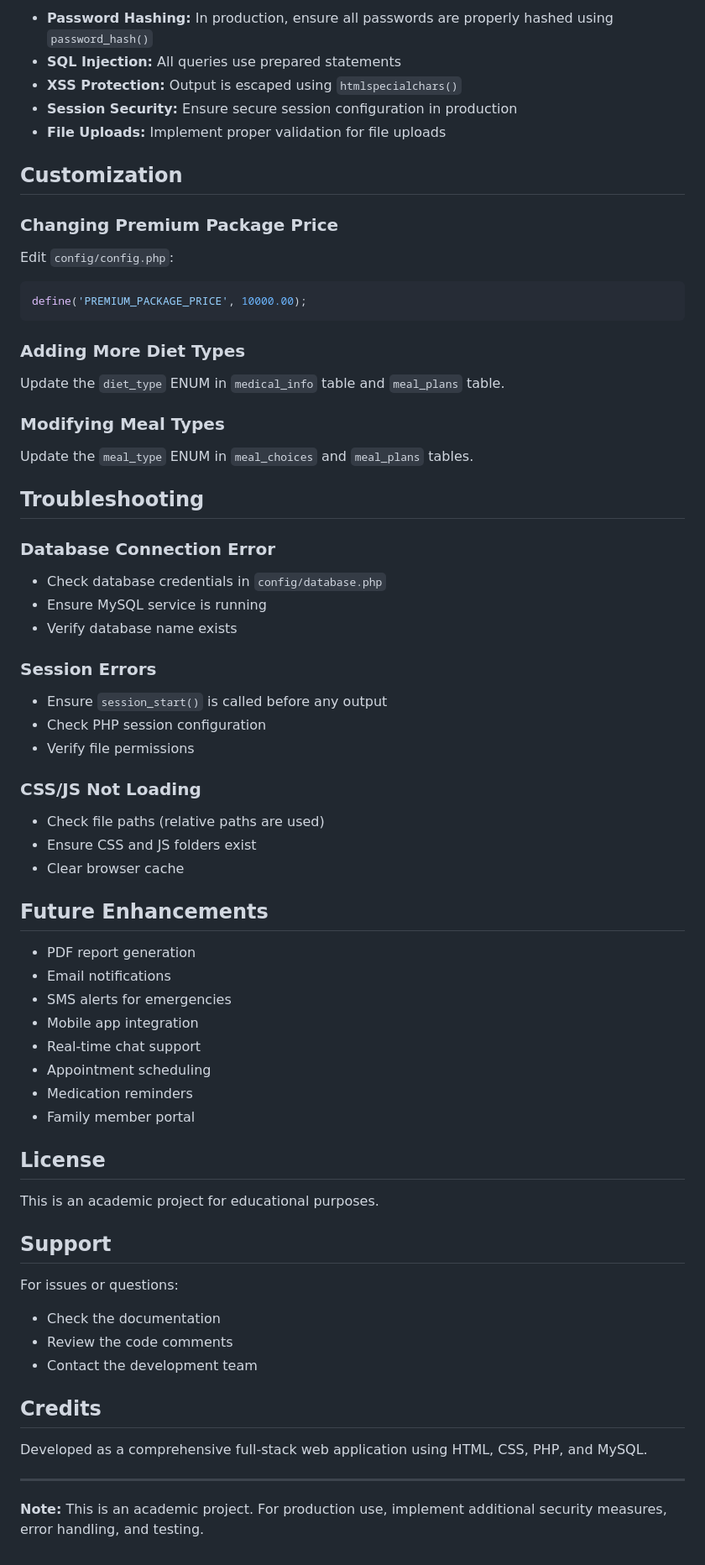
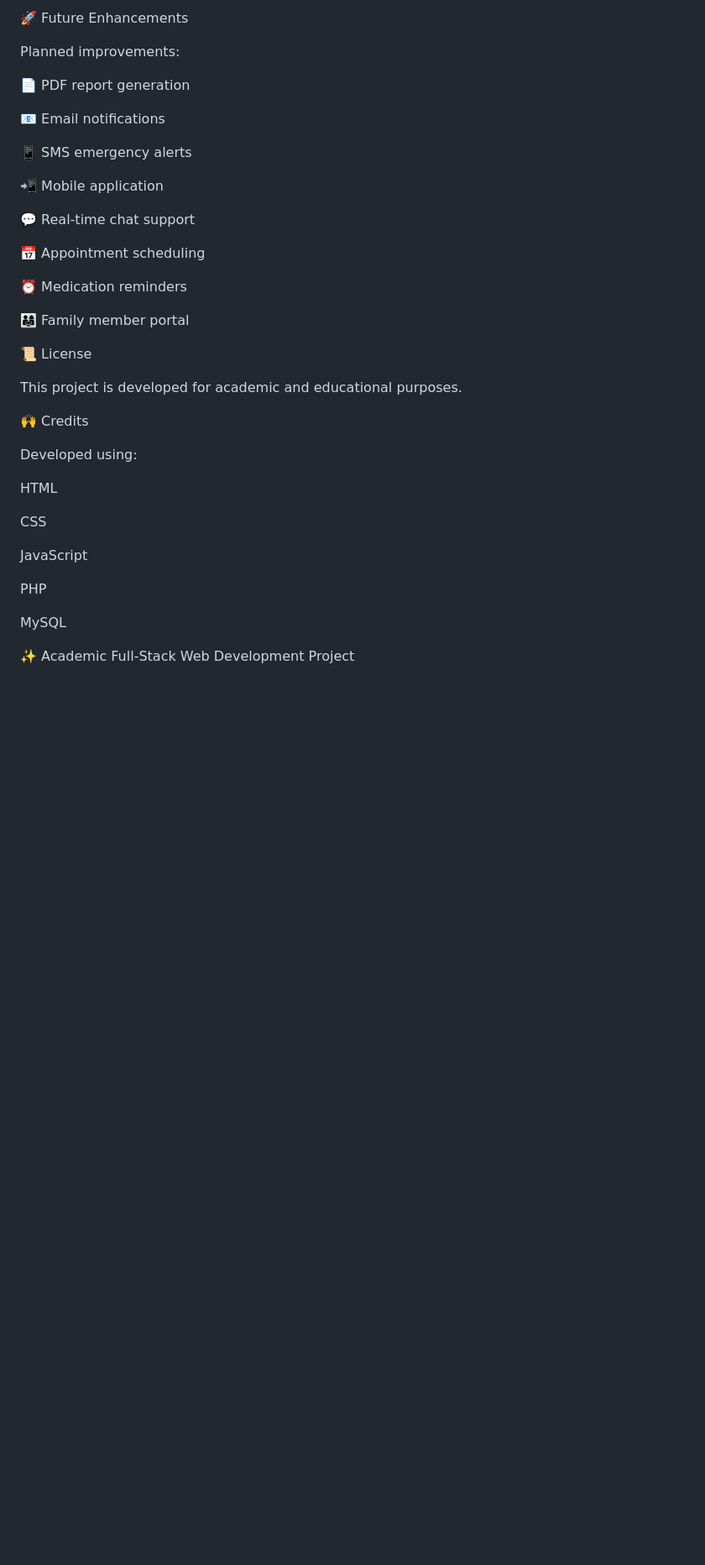
Before and after one commit to Israt-Art/Elderly-Care-Residence-Management-And-Emergency-Support-Platform, a Markdown page: README.md, the part around one of its changes. Shown at 84% size. Drawn GitHub-style; blank space fills up the shorter version.

````diff
--- a/README.md
+++ b/README.md
@@ -235,67 +348,40 @@ The database includes the following tables:
 
-- **Password Hashing:** In production, ensure all passwords are properly hashed using `password_hash()`
-- **SQL Injection:** All queries use prepared statements
-- **XSS Protection:** Output is escaped using `htmlspecialchars()`
-- **Session Security:** Ensure secure session configuration in production
-- **File Uploads:** Implement proper validation for file uploads
+🚀 Future Enhancements
 
-## Customization
+Planned improvements:
 
-### Changing Premium Package Price
-Edit `config/config.php`:
-```php
-define('PREMIUM_PACKAGE_PRICE', 10000.00);
-```
+📄 PDF report generation
 
-### Adding More Diet Types
-Update the `diet_type` ENUM in `medical_info` table and `meal_plans` table.
+📧 Email notifications
 
-### Modifying Meal Types
-Update the `meal_type` ENUM in `meal_choices` and `meal_plans` tables.
+📱 SMS emergency alerts
 
-## Troubleshooting
+📲 Mobile application
 
-### Database Connection Error
-- Check database credentials in `config/database.php`
-- Ensure MySQL service is running
-- Verify database name exists
+💬 Real-time chat support
 
-### Session Errors
-- Ensure `session_start()` is called before any output
-- Check PHP session configuration
-- Verify file permissions
+📅 Appointment scheduling
 
-### CSS/JS Not Loading
-- Check file paths (relative paths are used)
-- Ensure CSS and JS folders exist
-- Clear browser cache
+⏰ Medication reminders
 
-## Future Enhancements
+👨‍👩‍👧 Family member portal
 
-- PDF report generation
-- Email notifications
-- SMS alerts for emergencies
-- Mobile app integration
-- Real-time chat support
-- Appointment scheduling
-- Medication reminders
-- Family member portal
+📜 License
 
-## License
+This project is developed for academic and educational purposes.
 
-This is an academic project for educational purposes.
+🙌 Credits
 
-## Support
+Developed using:
 
-For issues or questions:
-- Check the documentation
-- Review the code comments
-- Contact the development team
+HTML
 
-## Credits
+CSS
 
-Developed as a comprehensive full-stack web application using HTML, CSS, PHP, and MySQL.
+JavaScript
 
----
+PHP
 
-**Note:** This is an academic project. For production use, implement additional security measures, error handling, and testing.
+MySQL
+
+✨ Academic Full-Stack Web Development Project
````
Also changed, not shown: other parts of README.md (+302 -189 lines).
